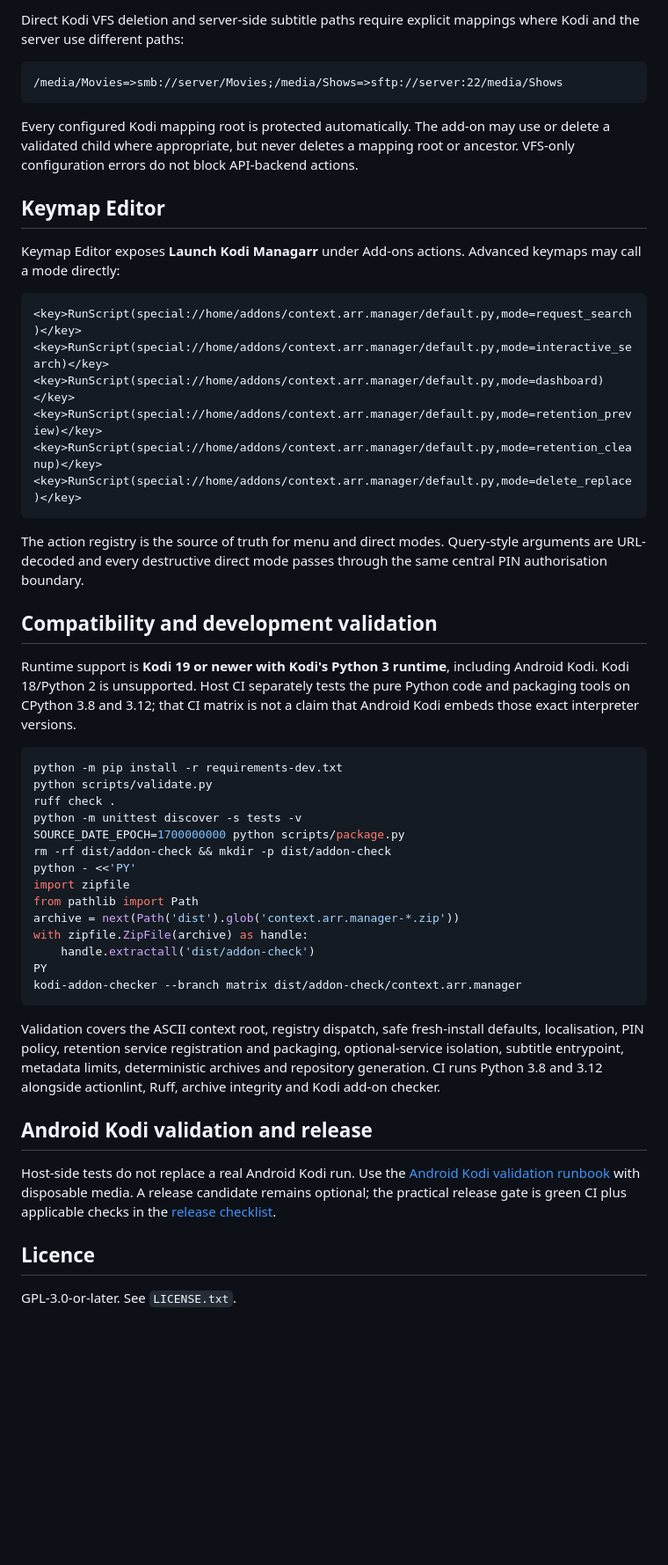
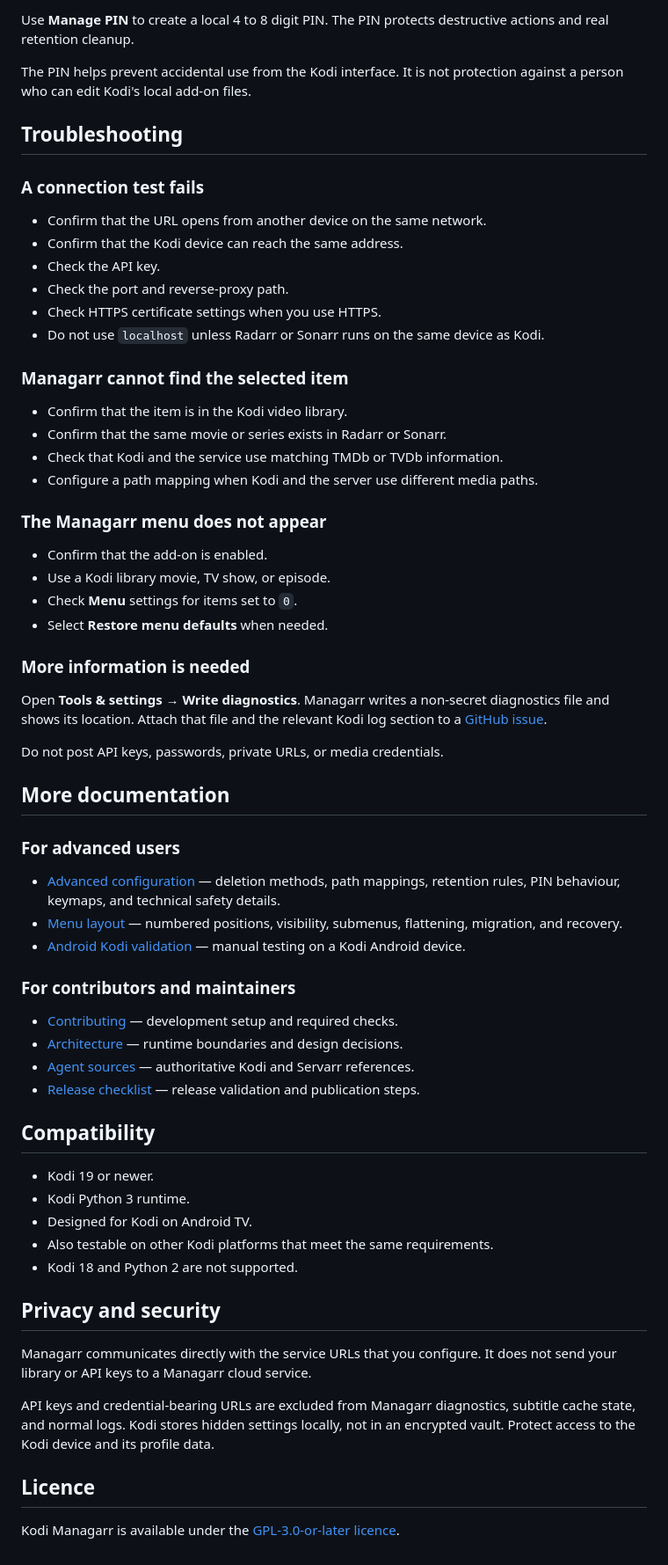
Before and after one commit to cbkii/kodi-managarr, a Markdown page: README.md, the part around the change printed below. Shown: that part at 88% size. Rendered like a GitHub page; blank space fills up the shorter version.

````diff
--- a/README.md
+++ b/README.md
@@ -87,54 +200,68 @@ Periodic retention runs through Kodi's background service. Enabling it stores th
 
-Direct Kodi VFS deletion and server-side subtitle paths require explicit mappings where Kodi and the server use different paths:
+Use **Manage PIN** to create a local 4 to 8 digit PIN. The PIN protects destructive actions and real retention cleanup.
 
-```text
-/media/Movies=>smb://server/Movies;/media/Shows=>sftp://server:22/media/Shows
-```
+The PIN helps prevent accidental use from the Kodi interface. It is not protection against a person who can edit Kodi's local add-on files.
 
-Every configured Kodi mapping root is protected automatically. The add-on may use or delete a validated child where appropriate, but never deletes a mapping root or ancestor. VFS-only configuration errors do not block API-backend actions.
+## Troubleshooting
 
-## Keymap Editor
+### A connection test fails
 
-Keymap Editor exposes **Launch Kodi Managarr** under Add-ons actions. Advanced keymaps may call a mode directly:
+- Confirm that the URL opens from another device on the same network.
+- Confirm that the Kodi device can reach the same address.
+- Check the API key.
+- Check the port and reverse-proxy path.
+- Check HTTPS certificate settings when you use HTTPS.
+- Do not use `localhost` unless Radarr or Sonarr runs on the same device as Kodi.
 
-```xml
-<key>RunScript(special://home/addons/context.arr.manager/default.py,mode=request_search)</key>
-<key>RunScript(special://home/addons/context.arr.manager/default.py,mode=interactive_search)</key>
-<key>RunScript(special://home/addons/context.arr.manager/default.py,mode=dashboard)</key>
-<key>RunScript(special://home/addons/context.arr.manager/default.py,mode=retention_preview)</key>
-<key>RunScript(special://home/addons/context.arr.manager/default.py,mode=retention_cleanup)</key>
-<key>RunScript(special://home/addons/context.arr.manager/default.py,mode=delete_replace)</key>
-```
+### Managarr cannot find the selected item
 
-The action registry is the source of truth for menu and direct modes. Query-style arguments are URL-decoded and every destructive direct mode passes through the same central PIN authorisation boundary.
+- Confirm that the item is in the Kodi video library.
+- Confirm that the same movie or series exists in Radarr or Sonarr.
+- Check that Kodi and the service use matching TMDb or TVDb information.
+- Configure a path mapping when Kodi and the server use different media paths.
 
-## Compatibility and development validation
+### The Managarr menu does not appear
 
-Runtime support is **Kodi 19 or newer with Kodi's Python 3 runtime**, including Android Kodi. Kodi 18/Python 2 is unsupported. Host CI separately tests the pure Python code and packaging tools on CPython 3.8 and 3.12; that CI matrix is not a claim that Android Kodi embeds those exact interpreter versions.
+- Confirm that the add-on is enabled.
+- Use a Kodi library movie, TV show, or episode.
+- Check **Menu** settings for items set to `0`.
+- Select **Restore menu defaults** when needed.
 
-```bash
-python -m pip install -r requirements-dev.txt
-python scripts/validate.py
-ruff check .
-python -m unittest discover -s tests -v
-SOURCE_DATE_EPOCH=1700000000 python scripts/package.py
-rm -rf dist/addon-check && mkdir -p dist/addon-check
-python - <<'PY'
-import zipfile
-from pathlib import Path
-archive = next(Path('dist').glob('context.arr.manager-*.zip'))
-with zipfile.ZipFile(archive) as handle:
-    handle.extractall('dist/addon-check')
-PY
-kodi-addon-checker --branch matrix dist/addon-check/context.arr.manager
-```
+### More information is needed
 
-Validation covers the ASCII context root, registry dispatch, safe fresh-install defaults, localisation, PIN policy, retention service registration and packaging, optional-service isolation, subtitle entrypoint, metadata limits, deterministic archives and repository generation. CI runs Python 3.8 and 3.12 alongside actionlint, Ruff, archive integrity and Kodi add-on checker.
+Open **Tools & settings → Write diagnostics**. Managarr writes a non-secret diagnostics file and shows its location. Attach that file and the relevant Kodi log section to a [GitHub issue](https://github.com/cbkii/kodi-managarr/issues).
 
-## Android Kodi validation and release
+Do not post API keys, passwords, private URLs, or media credentials.
 
-Host-side tests do not replace a real Android Kodi run. Use the [Android Kodi validation runbook](docs/ANDROID_KODI_VALIDATION.md) with disposable media. A release candidate remains optional; the practical release gate is green CI plus applicable checks in the [release checklist](docs/RELEASE_CHECKLIST.md).
+## More documentation
+
+### For advanced users
+
+- [Advanced configuration](docs/ADVANCED_CONFIGURATION.md) — deletion methods, path mappings, retention rules, PIN behaviour, keymaps, and technical safety details.
+- [Menu layout](docs/MENU_LAYOUT.md) — numbered positions, visibility, submenus, flattening, migration, and recovery.
+- [Android Kodi validation](docs/ANDROID_KODI_VALIDATION.md) — manual testing on a Kodi Android device.
+
+### For contributors and maintainers
+
+- [Contributing](CONTRIBUTING.md) — development setup and required checks.
+- [Architecture](docs/ARCHITECTURE.md) — runtime boundaries and design decisions.
+- [Agent sources](docs/AGENT_SOURCES.md) — authoritative Kodi and Servarr references.
+- [Release checklist](docs/RELEASE_CHECKLIST.md) — release validation and publication steps.
+
+## Compatibility
+
+- Kodi 19 or newer.
+- Kodi Python 3 runtime.
+- Designed for Kodi on Android TV.
+- Also testable on other Kodi platforms that meet the same requirements.
+- Kodi 18 and Python 2 are not supported.
+
+## Privacy and security
+
+Managarr communicates directly with the service URLs that you configure. It does not send your library or API keys to a Managarr cloud service.
+
+API keys and credential-bearing URLs are excluded from Managarr diagnostics, subtitle cache state, and normal logs. Kodi stores hidden settings locally, not in an encrypted vault. Protect access to the Kodi device and its profile data.
 
 ## Licence
 
-GPL-3.0-or-later. See `LICENSE.txt`.
+Kodi Managarr is available under the [GPL-3.0-or-later licence](LICENSE.txt).
````
Also changed, not shown: other parts of README.md (+171 -58 lines), docs/ADVANCED_CONFIGURATION.md (added, +378 -0 lines), docs/RELEASE_CHECKLIST.md (+11 -5 lines), resources/fanart.jpg, resources/icon.png, 6 other files.
